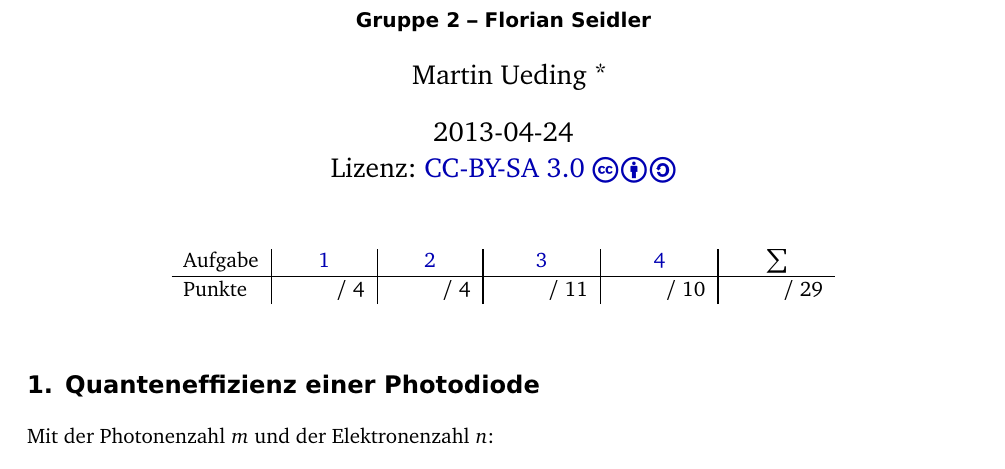
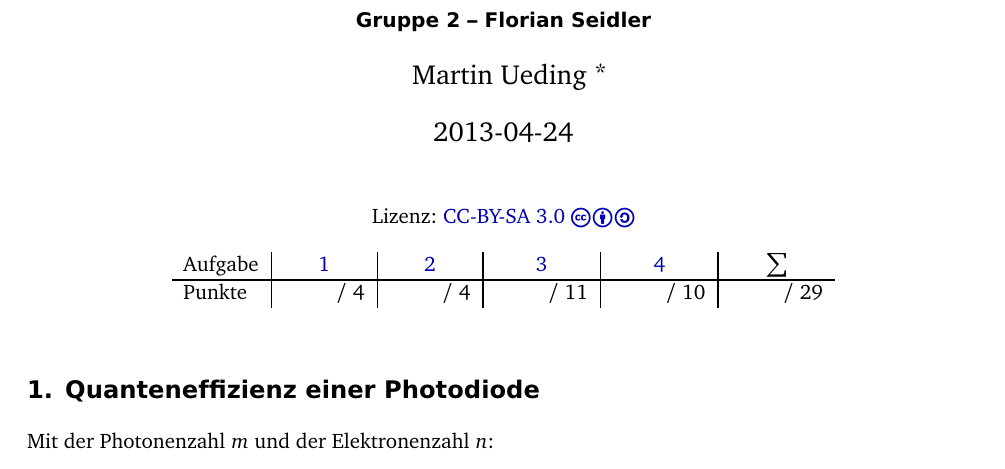
Before and after one commit to martin-ueding/physik411-Zettel, a LaTeX document (physik411-02-Martin.tex): part of page 1 of 6, cut so that both start at the same text. Compiled offline with pdfLaTeX; an older LaTeX class or package is replaced by its successor.

Commit message:
Kleinere Lizenz

```diff
--- a/physik411-02-Martin.tex
+++ b/physik411-02-Martin.tex
@@ -17,7 +17,6 @@
 \author{
 	Martin Ueding \footnote{\href{mailto:mu@uni-bonn.de}{mu@uni-bonn.de}}
 }
-\publishers{\ccbysadetitle}
 
 \hypersetup{
 	pdftitle={\themodul {} - Übung \theuebung},
@@ -26,6 +25,10 @@
 \begin{document}
 
 \maketitle
+
+\begin{center}
+	\ccbysadetitle
+\end{center}
 
 \begin{table}[h]
 	\centering
```
